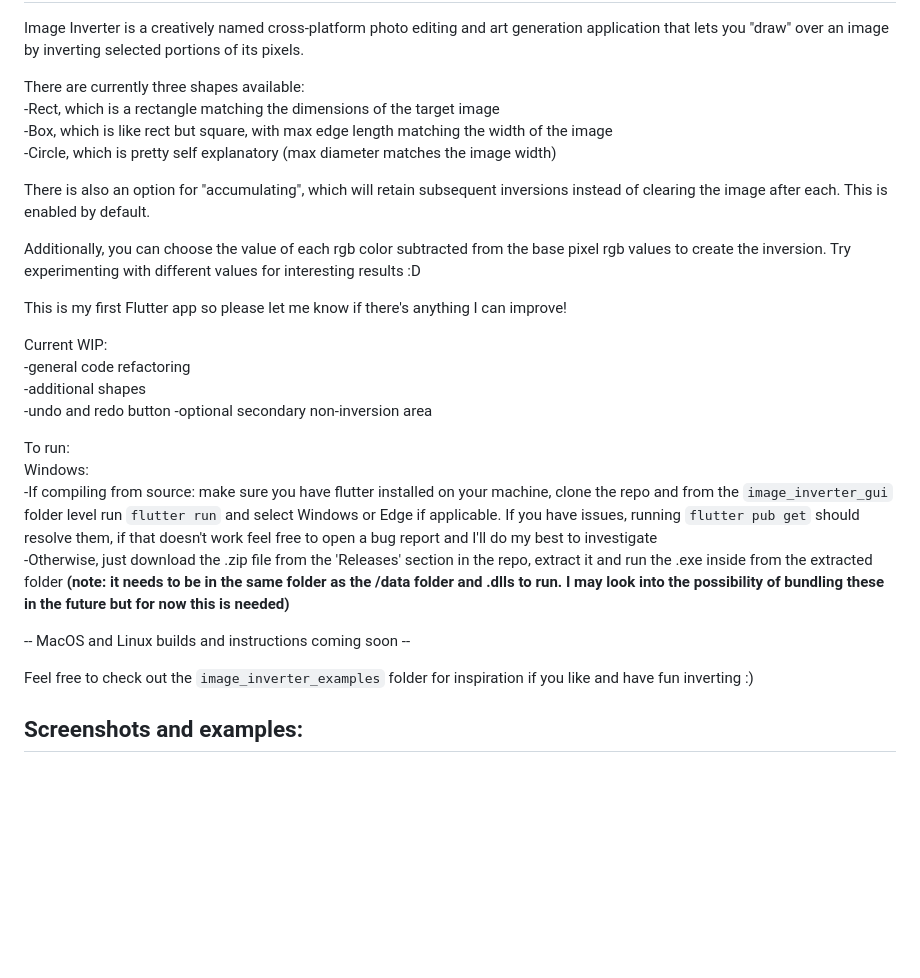
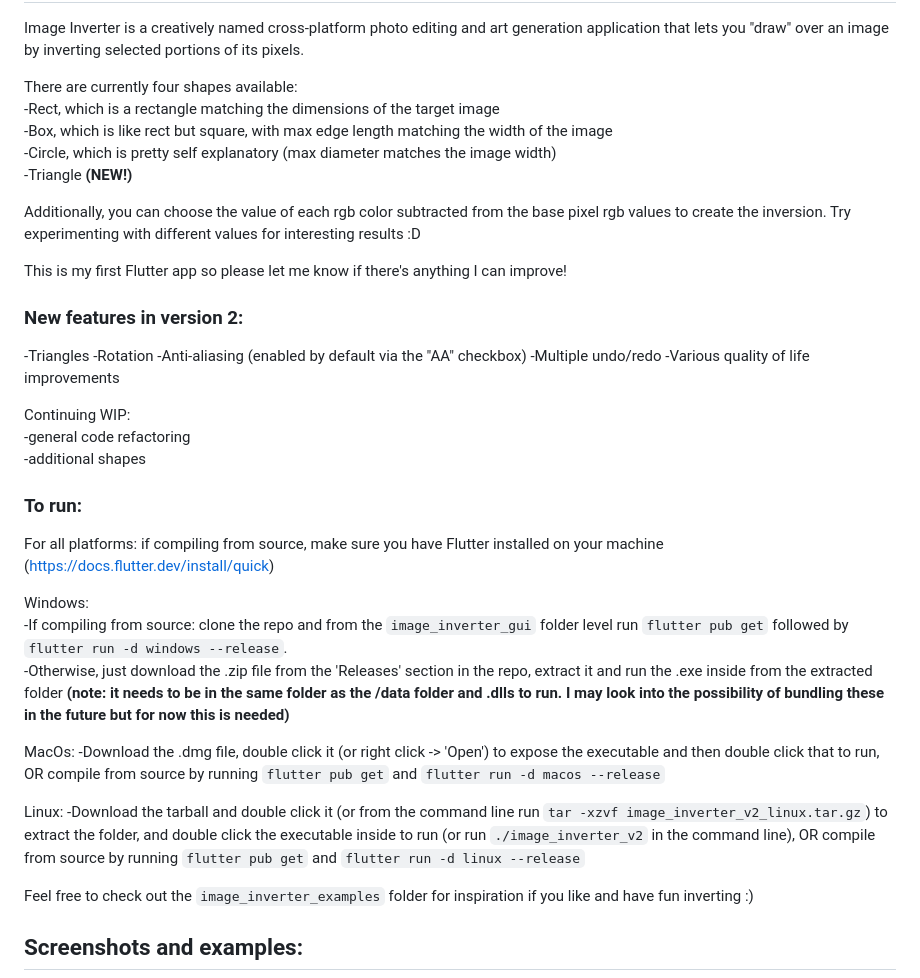
Before and after one commit to m-nccloud/ImageInverter, a Markdown page: README.md, the part around one of its changes. GitHub-like rendering; blank space fills up the shorter version.

```diff
--- a/README.md
+++ b/README.md
@@ -2,29 +2,39 @@ Image Inverter
 --------------
 Image Inverter is a creatively named cross-platform photo editing and art generation application that lets you "draw" over an image by inverting selected portions of its pixels.
 
-There are currently three shapes available:
+There are currently four shapes available:
 -Rect, which is a rectangle matching the dimensions of the target image
 -Box, which is like rect but square, with max edge length matching the width of the image
 -Circle, which is pretty self explanatory (max diameter matches the image width)
-
-There is also an option for "accumulating", which will retain subsequent inversions instead of clearing the image after each. This is enabled by default.
+-Triangle **(NEW!)**
 
 Additionally, you can choose the value of each rgb color subtracted from the base pixel rgb values to create the inversion. Try experimenting with different values for interesting results :D
 
 This is my first Flutter app so please let me know if there's anything I can improve!
 
-Current WIP:
+### New features in version 2: ###
+-Triangles
+-Rotation
+-Anti-aliasing (enabled by default via the "AA" checkbox)
+-Multiple undo/redo
+-Various quality of life improvements
+
+Continuing WIP:
 -general code refactoring
 -additional shapes
--undo and redo button
--optional secondary non-inversion area
 
-To run:
+### To run: ###
+For all platforms: if compiling from source, make sure you have Flutter installed on your machine (https://docs.flutter.dev/install/quick)
+
 Windows:
--If compiling from source: make sure you have flutter installed on your machine, clone the repo and from the `image_inverter_gui` folder level run `flutter run` and select Windows or Edge if applicable. If you have issues, running `flutter pub get` should resolve them, if that doesn't work feel free to open a bug report and I'll do my best to investigate
+-If compiling from source: clone the repo and from the `image_inverter_gui` folder level run `flutter pub get` followed by `flutter run -d windows --release`.
 -Otherwise, just download the .zip file from the 'Releases' section in the repo, extract it and run the .exe inside from the extracted folder **(note: it needs to be in the same folder as the /data folder and .dlls to run. I may look into the possibility of bundling these in the future but for now this is needed)**
 
--- MacOS and Linux builds and instructions coming soon --
+MacOs:
+-Download the .dmg file, double click it (or right click -> 'Open') to expose the executable and then double click that to run, OR compile from source by running `flutter pub get` and `flutter run -d macos --release`
+
+Linux:
+-Download the tarball and double click it (or from the command line run `tar -xzvf image_inverter_v2_linux.tar.gz`) to extract the folder, and double click the executable inside to run (or run `./image_inverter_v2` in the command line), OR compile from source by running `flutter pub get` and `flutter run -d linux --release`
 
 Feel free to check out the `image_inverter_examples` folder for inspiration if you like and have fun inverting :)
 
```
Also changed, not shown: other parts of README.md (+2 -2 lines).
